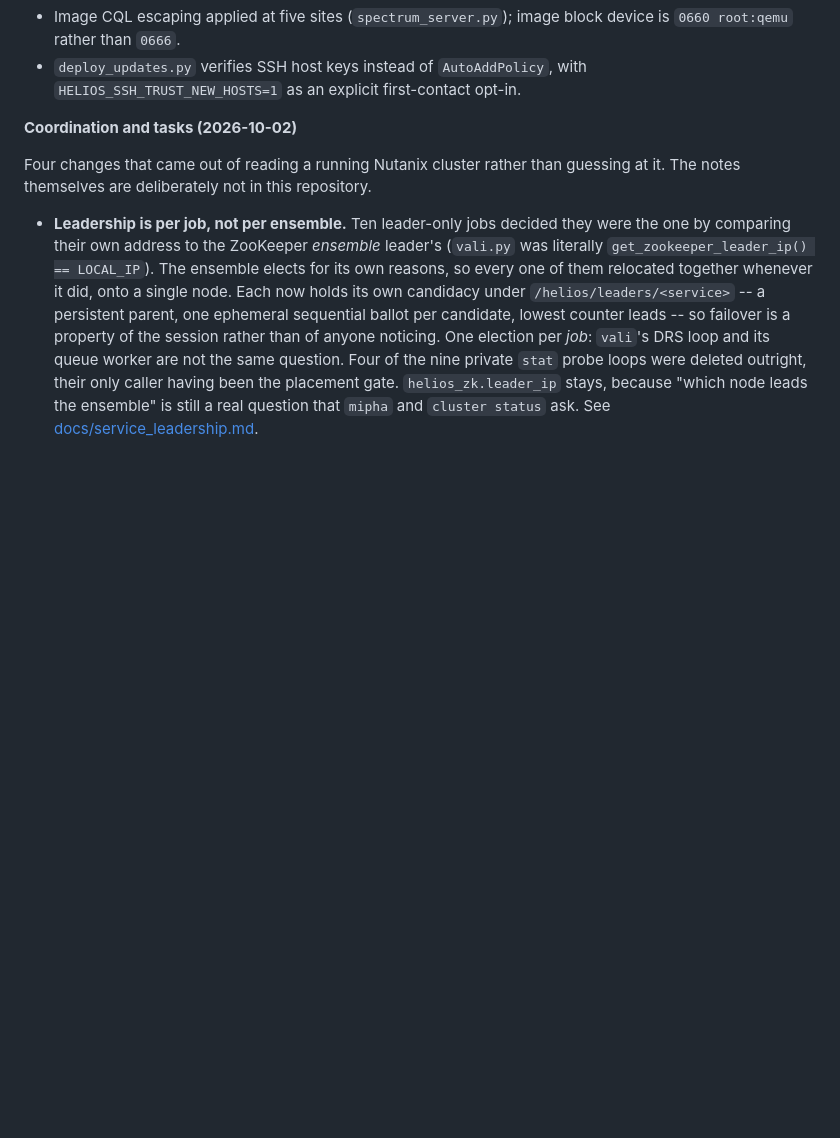
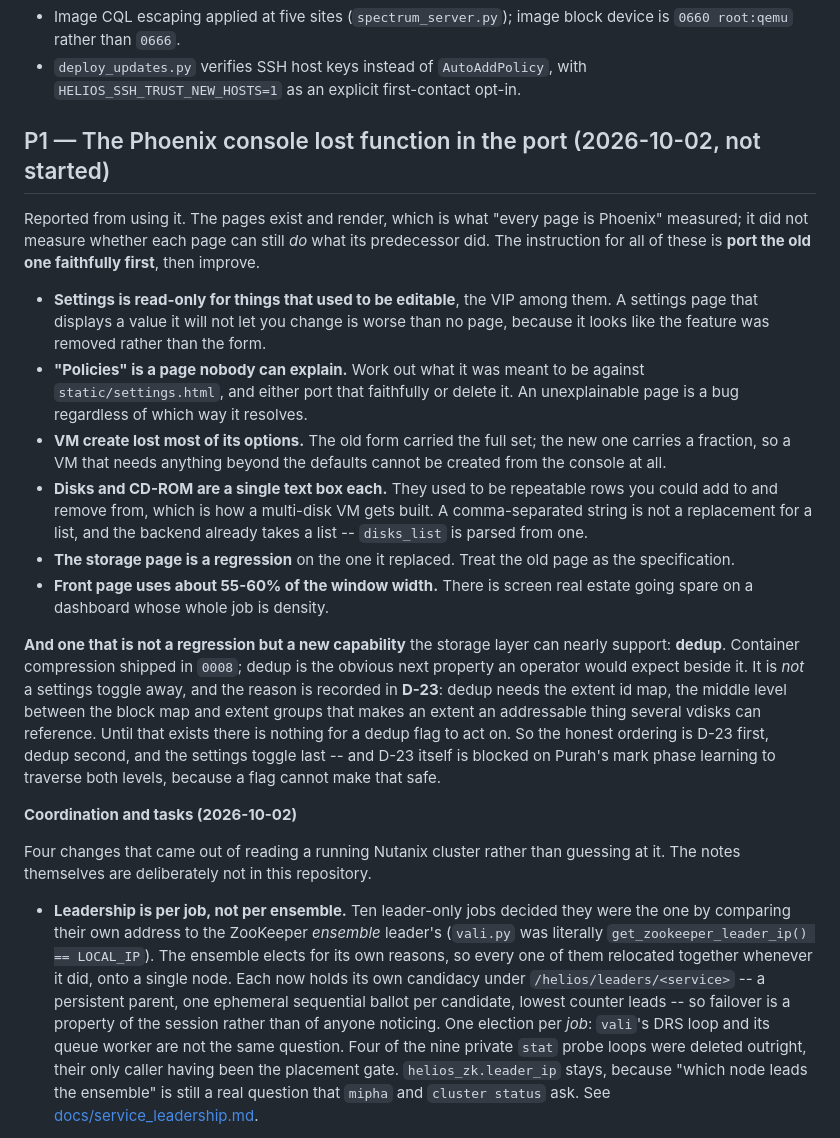
Before and after one commit to AuroraRyunix/Helios-HCI, a Markdown page: TODO.md, the part around the change. Drawn GitHub-style; blank space fills up the shorter version.

Commit message:
TODO: the port moved the pages and left function behind
Reported from using the console. 'Every page is Phoenix' measured that each
page renders; it did not measure whether each page can still do what its
predecessor did. Settings will not edit the VIP, VM create lost most of its
options, disks and CD-ROM became one text box each where they were repeatable
rows, storage and the dashboard are regressions on their originals, and there
is a Policies page nobody can account for.

Dedup is in the same list and is not the same kind of item: it is a capability
the storage layer nearly supports rather than something the port dropped, and
it is blocked behind D-23 rather than behind a form.

```diff
--- a/TODO.md
+++ b/TODO.md
@@ -52,6 +52,40 @@ already-fixed when it had never worked.
   rather than `0666`.
 * `deploy_updates.py` verifies SSH host keys instead of `AutoAddPolicy`, with
   `HELIOS_SSH_TRUST_NEW_HOSTS=1` as an explicit first-contact opt-in.
+
+## P1 — The Phoenix console lost function in the port (2026-10-02, not started)
+
+Reported from using it. The pages exist and render, which is what "every page is Phoenix"
+measured; it did not measure whether each page can still *do* what its predecessor did. The
+instruction for all of these is **port the old one faithfully first**, then improve.
+
+* **Settings is read-only for things that used to be editable**, the VIP among them. A
+  settings page that displays a value it will not let you change is worse than no page,
+  because it looks like the feature was removed rather than the form.
+* **"Policies" is a page nobody can explain.** Work out what it was meant to be against
+  `static/settings.html`, and either port that faithfully or delete it. An unexplainable
+  page is a bug regardless of which way it resolves.
+* **VM create lost most of its options.** The old form carried the full set; the new one
+  carries a fraction, so a VM that needs anything beyond the defaults cannot be created
+  from the console at all.
+* **Disks and CD-ROM are a single text box each.** They used to be repeatable rows you could
+  add to and remove from, which is how a multi-disk VM gets built. A comma-separated string
+  is not a replacement for a list, and the backend already takes a list -- `disks_list` is
+  parsed from one.
+* **The storage page is a regression** on the one it replaced. Treat the old page as the
+  specification.
+* **Front page uses about 55-60% of the window width.** There is screen real estate going
+  spare on a dashboard whose whole job is density.
+
+**And one that is not a regression but a new capability** the storage layer can nearly
+support: **dedup**. Container compression shipped in `0008`; dedup is the obvious next
+property an operator would expect beside it. It is *not* a settings toggle away, and the
+reason is recorded in **D-23**: dedup needs the extent id map, the middle level between the
+block map and extent groups that makes an extent an addressable thing several vdisks can
+reference. Until that exists there is nothing for a dedup flag to act on. So the honest
+ordering is D-23 first, dedup second, and the settings toggle last -- and D-23 itself is
+blocked on Purah's mark phase learning to traverse both levels, because a flag cannot make
+that safe.
 
 **Coordination and tasks (2026-10-02)**
 
```
